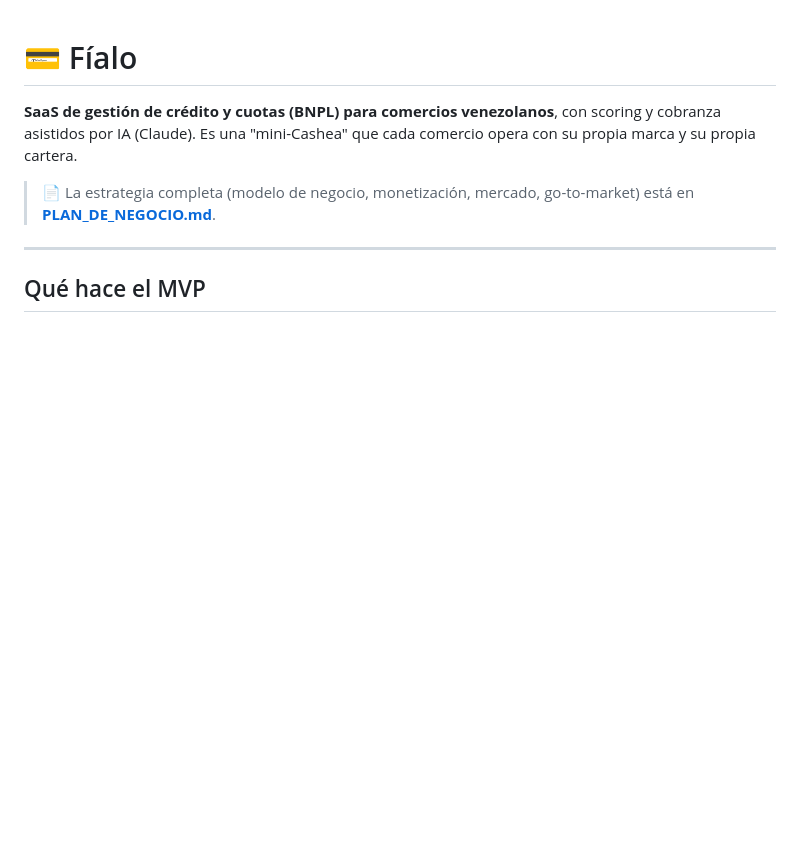
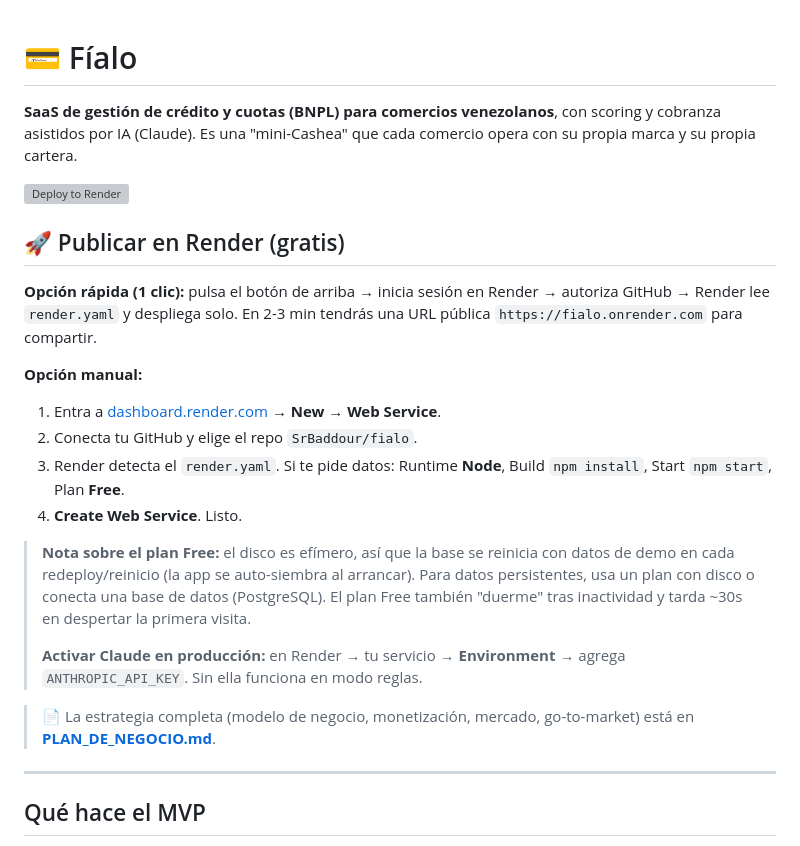
Before and after one commit to SrBaddour/fialo, a Markdown page: README.md, the part around the change. Drawn GitHub-style; blank space fills up the shorter version; grey boxes are pictures that could not be loaded.

Commit message:
docs: agregar botón e instrucciones de despliegue en Render
Co-Authored-By: Claude Opus 4.8 <noreply@anthropic.com>

```diff
--- a/README.md
+++ b/README.md
@@ -1,6 +1,23 @@
 # 💳 Fíalo
 
 **SaaS de gestión de crédito y cuotas (BNPL) para comercios venezolanos**, con scoring y cobranza asistidos por IA (Claude). Es una "mini-Cashea" que cada comercio opera con su propia marca y su propia cartera.
+
+[![Deploy to Render](https://render.com/images/deploy-to-render-button.svg)](https://render.com/deploy?repo=https://github.com/SrBaddour/fialo)
+
+## 🚀 Publicar en Render (gratis)
+
+**Opción rápida (1 clic):** pulsa el botón de arriba → inicia sesión en Render → autoriza GitHub → Render lee `render.yaml` y despliega solo. En 2-3 min tendrás una URL pública `https://fialo.onrender.com` para compartir.
+
+**Opción manual:**
+1. Entra a [dashboard.render.com](https://dashboard.render.com) → **New → Web Service**.
+2. Conecta tu GitHub y elige el repo `SrBaddour/fialo`.
+3. Render detecta el `render.yaml`. Si te pide datos: Runtime **Node**, Build `npm install`, Start `npm start`, Plan **Free**.
+4. **Create Web Service**. Listo.
+
+> **Nota sobre el plan Free:** el disco es efímero, así que la base se reinicia con datos de demo en cada redeploy/reinicio (la app se auto-siembra al arrancar). Para datos persistentes, usa un plan con disco o conecta una base de datos (PostgreSQL). El plan Free también "duerme" tras inactividad y tarda ~30s en despertar la primera visita.
+>
+> **Activar Claude en producción:** en Render → tu servicio → **Environment** → agrega `ANTHROPIC_API_KEY`. Sin ella funciona en modo reglas.
+
 
 > 📄 La estrategia completa (modelo de negocio, monetización, mercado, go-to-market) está en **[PLAN_DE_NEGOCIO.md](PLAN_DE_NEGOCIO.md)**.
 
```
